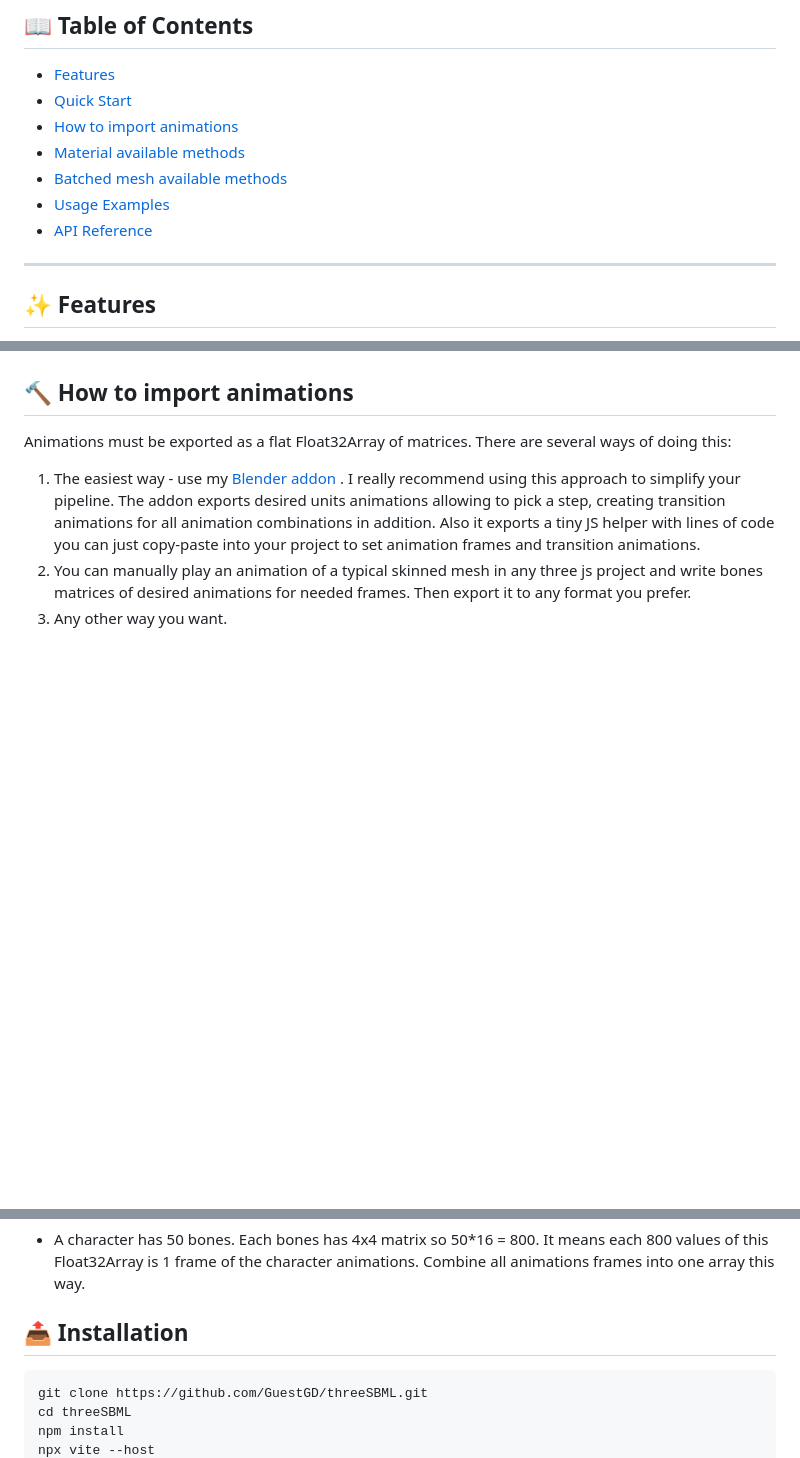
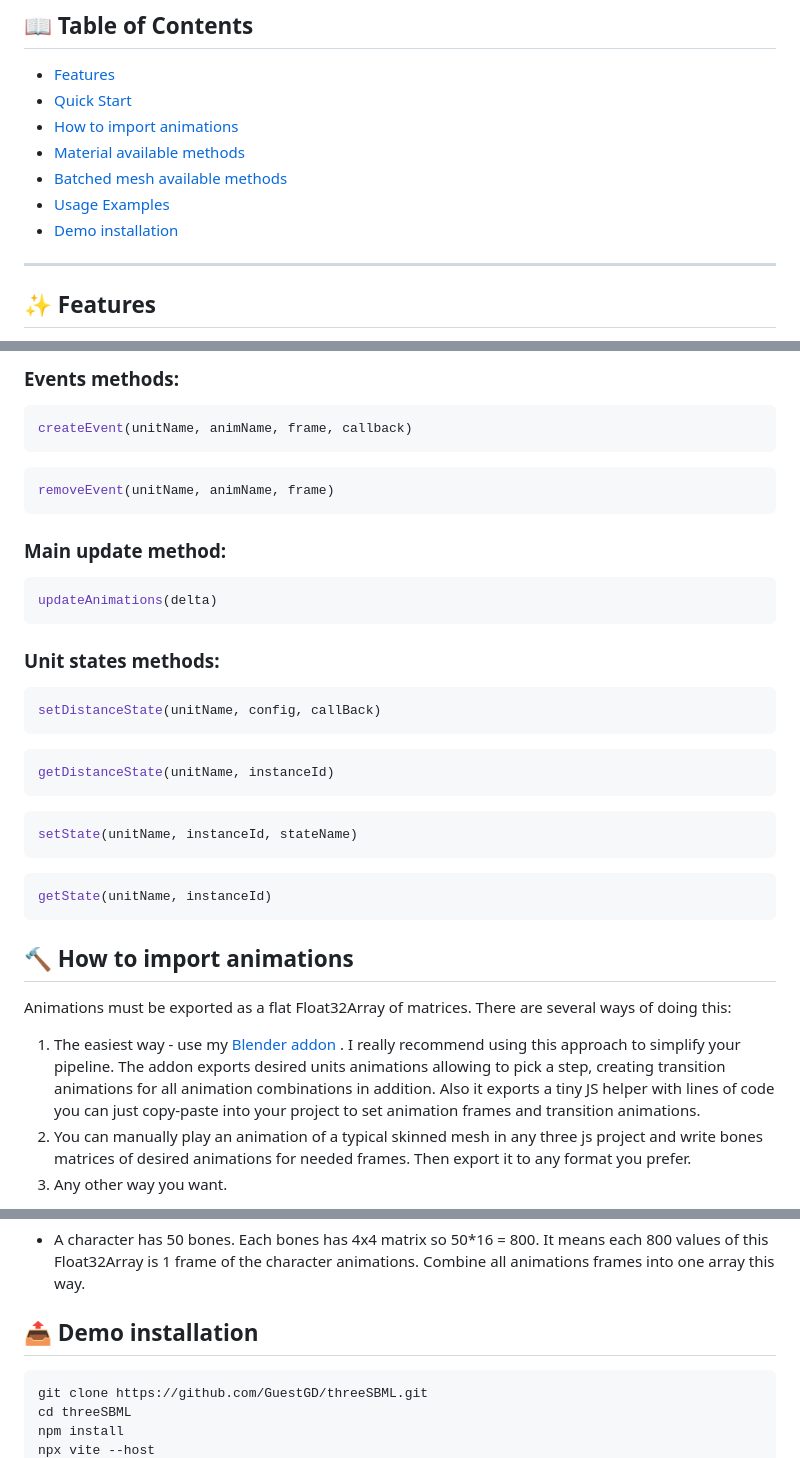
Before and after one commit to GuestGD/FPS-app, a Markdown page: README.md, 3 parts joined by grey strips. Rendered like a GitHub page; blank space fills up the shorter version.

Commit message:
readme 0.0.3

````diff
--- a/README.md
+++ b/README.md
@@ -14,7 +14,7 @@
 - [Material available methods](#-material-methods)
 - [Batched mesh available methods](#-mesh-methods)
 - [Usage Examples](#-usage-examples)
-- [API Reference](#-api-reference)
+- [Demo installation](#-demo-installation)
 
 ---
 
@@ -150,3 +243,37 @@ const unitsData = {
+### Events methods:
+
+```bash
+createEvent(unitName, animName, frame, callback)
+```
+
+```bash
+removeEvent(unitName, animName, frame)
+```
+
+### Main update method:
+
+```bash
+updateAnimations(delta)
+```
+
+### Unit states methods:
+
+```bash
+setDistanceState(unitName, config, callBack)
+```
+
+```bash
+getDistanceState(unitName, instanceId)
+```
+
+```bash
+setState(unitName, instanceId, stateName)
+```
+
+```bash
+getState(unitName, instanceId)
+```
+
 ## 🔨 How to import animations
 
 Animations must be exported as a flat Float32Array of matrices. There are several ways of doing this:
@@ -159,7 +286,7 @@ The final result must be Float32Array containing bones matrices for all desired
 
 - A character has 50 bones. Each bones has 4x4 matrix so 50\*16 = 800. It means each 800 values of this Float32Array is 1 frame of the character animations. Combine all animations frames into one array this way.
 
-## 📤 Installation
+## 📤 Demo installation
 
 ```bash
 git clone https://github.com/GuestGD/threeSBML.git
````
Also changed, not shown: other parts of README.md (+93 -0 lines).
